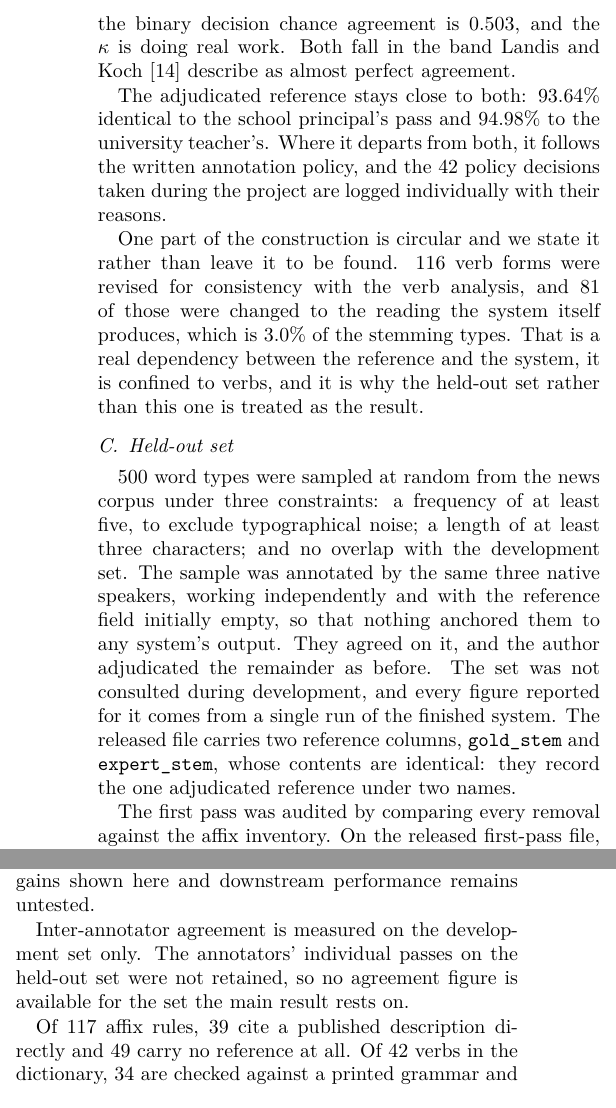
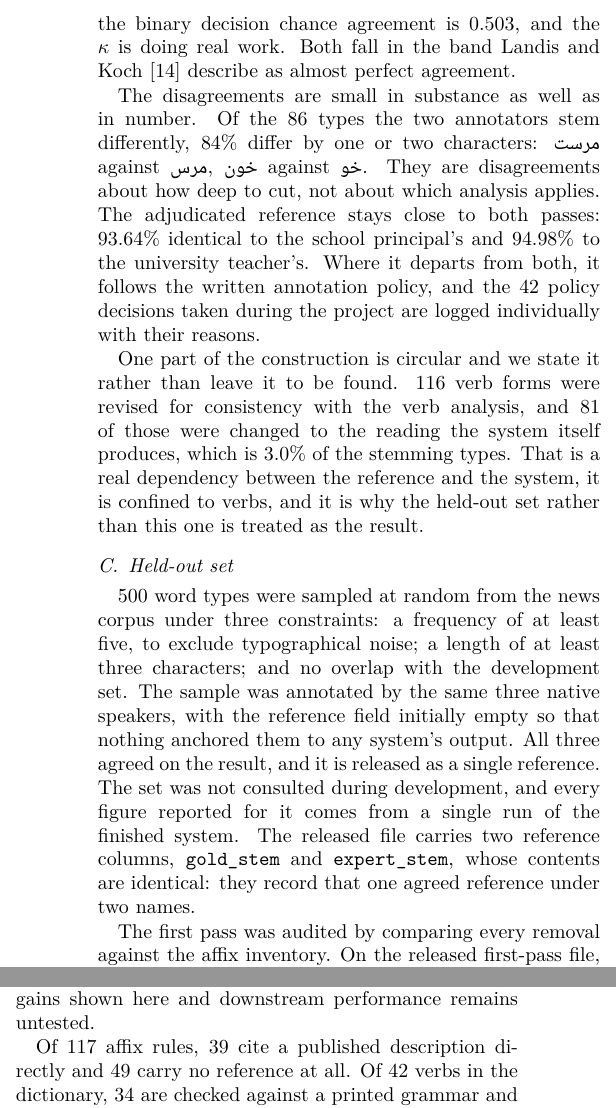
Before and after one commit to Khairullah-Ibrahim-Khail/Pashto_Stemmer, a LaTeX paper (paper/main.tex): two parts of the columns of pages 6 and 8 of 11, joined at a grey line, cut so that both start at the same text. Compiled offline with XeLaTeX.

Commit message:
Disable the compound splitter; release the annotation passes; fix stale docs
- compound splitter off by default: it conflicted with the keep-compounds-whole
  policy and was wrong on all 7 types it touched (held-out 71.14% -> 71.34%)
- release the two independent development-set annotation passes; measured
  agreement 96.88%, Cohen's kappa 0.969 (experiments/agreement.py)
- held-out set described as one agreed reference; drop the agreement sentence
  from Limitations
- annotation guidelines and policy corrected: no yeh letter is rewritten, no
  base-form restoration, the pre-filled-template protocol marked superseded
- pipeline figure 93 -> 92 strippable rules; drop 'dictionary-enhanced' from
  the source and packaging; cite Cohen 1960 and Landis & Koch 1977

```diff
--- a/paper/main.tex
+++ b/paper/main.tex
@@ -568,8 +568,12 @@ there $\kappa$ adds little to the raw figure; on the binary decision chance
 agreement is 0.503, and the $\kappa$ is doing real work. Both fall in the band
 Landis and Koch~\cite{landis1977} describe as almost perfect agreement.
 
-The adjudicated reference stays close to both: 93.64\% identical to the school
-principal's pass and 94.98\% to the university teacher's. Where it departs from
+The disagreements are small in substance as well as in number. Of the 86 types
+the two annotators stem differently, 84\% differ by one or two characters:
+\ps{مرست} against \ps{مرس}, \ps{خون} against \ps{خو}. They are disagreements
+about how deep to cut, not about which analysis applies. The adjudicated
+reference stays close to both passes: 93.64\% identical to the school
+principal's and 94.98\% to the university teacher's. Where it departs from
 both, it follows the written annotation policy, and the 42 policy decisions
 taken during the project are logged individually with their reasons.
 
@@ -585,14 +589,13 @@ this one is treated as the result.
 500 word types were sampled at random from the news corpus under three
 constraints: a frequency of at least five, to exclude typographical noise; a
 length of at least three characters; and no overlap with the development set.
-The sample was annotated by the same three native speakers, working
-independently and with the reference field initially empty, so that nothing
-anchored them to any system's output. They agreed on it, and the author
-adjudicated the remainder as before. The set was not consulted during
-development, and every figure reported for it comes from a single run of the
-finished system. The released file carries two reference columns,
-\texttt{gold\_stem} and \texttt{expert\_stem}, whose contents are identical:
-they record the one adjudicated reference under two names.
+The sample was annotated by the same three native speakers, with the reference
+field initially empty so that nothing anchored them to any system's output. All
+three agreed on the result, and it is released as a single reference. The set
+was not consulted during development, and every figure reported for it comes
+from a single run of the finished system. The released file carries two
+reference columns, \texttt{gold\_stem} and \texttt{expert\_stem}, whose
+contents are identical: they record that one agreed reference under two names.
 
 The first pass was audited by comparing every removal against the affix
 inventory. On the released first-pass file, 50 of 299 removals, 16.7\%, match no
@@ -880,10 +883,6 @@ The evaluation is on word types rather than running text, so no measurement of
 retrieval effectiveness is reported, and the relationship between the intrinsic
 gains shown here and downstream performance remains untested.
 
-Inter-annotator agreement is measured on the development set only. The
-annotators' individual passes on the held-out set were not retained, so no
-agreement figure is available for the set the main result rests on.
-
 Of 117 affix rules, 39 cite a published description directly and 49 carry no
 reference at all. Of 42 verbs in the dictionary, 34 are checked against a
 printed grammar and 8 are marked unverified in the released documentation. We
```
Also changed, not shown: README.md, paper/Pashto_Stemmer_Paper.pdf, 3 other files.
